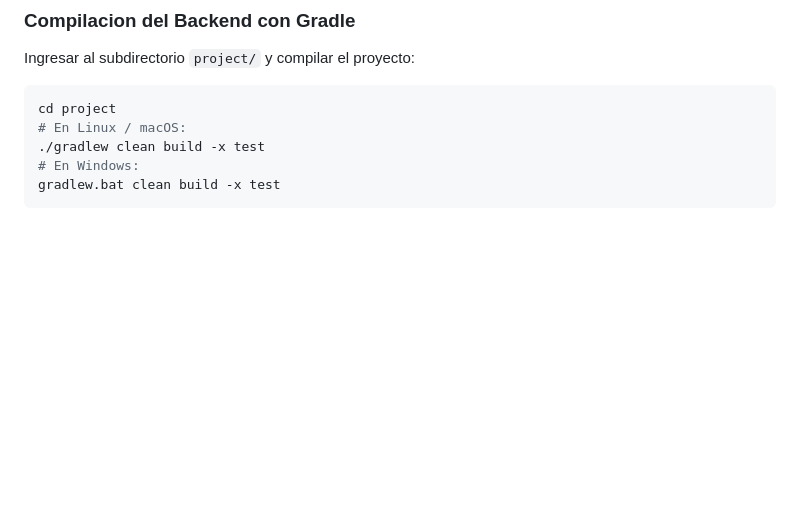
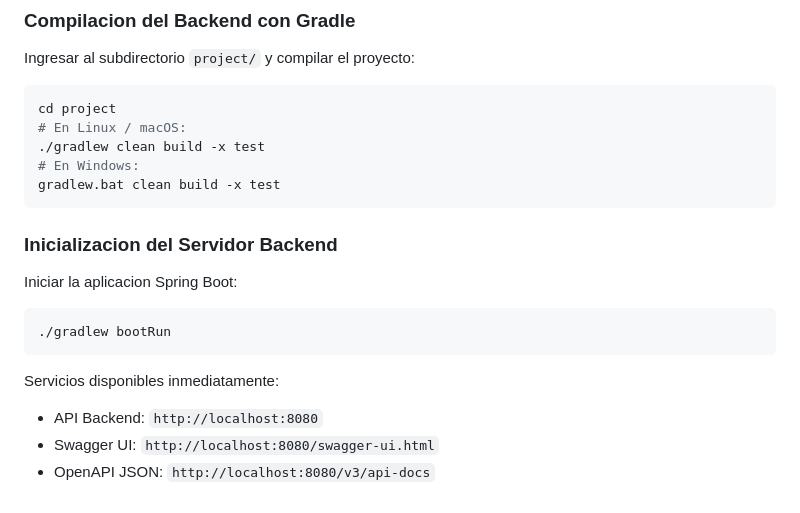
Before and after one commit to SantiSarmiento11/TechNova, a Markdown page: README.md, the part around the change. GitHub-like rendering; blank space fills up the shorter version.

Commit message:
docs: define local service startup and runtime execution commands

````diff
--- a/README.md
+++ b/README.md
@@ -143,3 +143,15 @@ cd project
 # En Windows:
 gradlew.bat clean build -x test
 ```
+
+### Inicializacion del Servidor Backend
+
+Iniciar la aplicacion Spring Boot:
+```bash
+./gradlew bootRun
+```
+
+Servicios disponibles inmediatamente:
+- API Backend: `http://localhost:8080`
+- Swagger UI: `http://localhost:8080/swagger-ui.html`
+- OpenAPI JSON: `http://localhost:8080/v3/api-docs`
````
